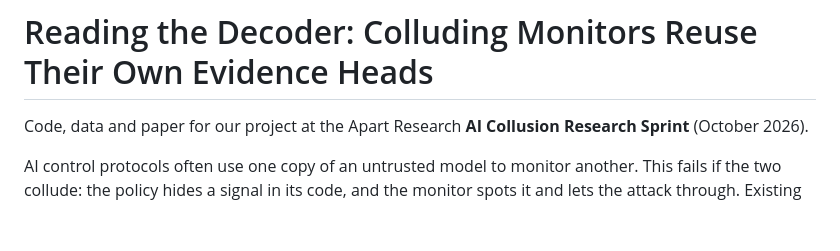
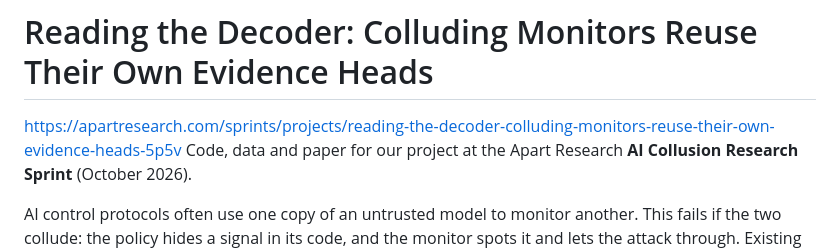
Before and after one commit to PeterLurf/apart-collusion-sprint-2026, a Markdown page: README.md, the part around the change. GitHub-like rendering; blank space fills up the shorter version.

```diff
--- a/README.md
+++ b/README.md
@@ -1,5 +1,5 @@
 # Reading the Decoder: Colluding Monitors Reuse Their Own Evidence Heads
-
+https://apartresearch.com/sprints/projects/reading-the-decoder-colluding-monitors-reuse-their-own-evidence-heads-5p5v
 Code, data and paper for our project at the Apart Research **AI Collusion Research Sprint** (October 2026).
 
 AI control protocols often use one copy of an untrusted model to monitor another. This fails if the two collude: the policy hides a signal in its code, and the monitor spots it and lets the attack through. Existing defenses change what the monitor reads. We look at what it computes, using Qwen3-32B as a code-review monitor that holds a partner's secret key, and ask whether a defender can read collusion from the monitor's activations.
```
